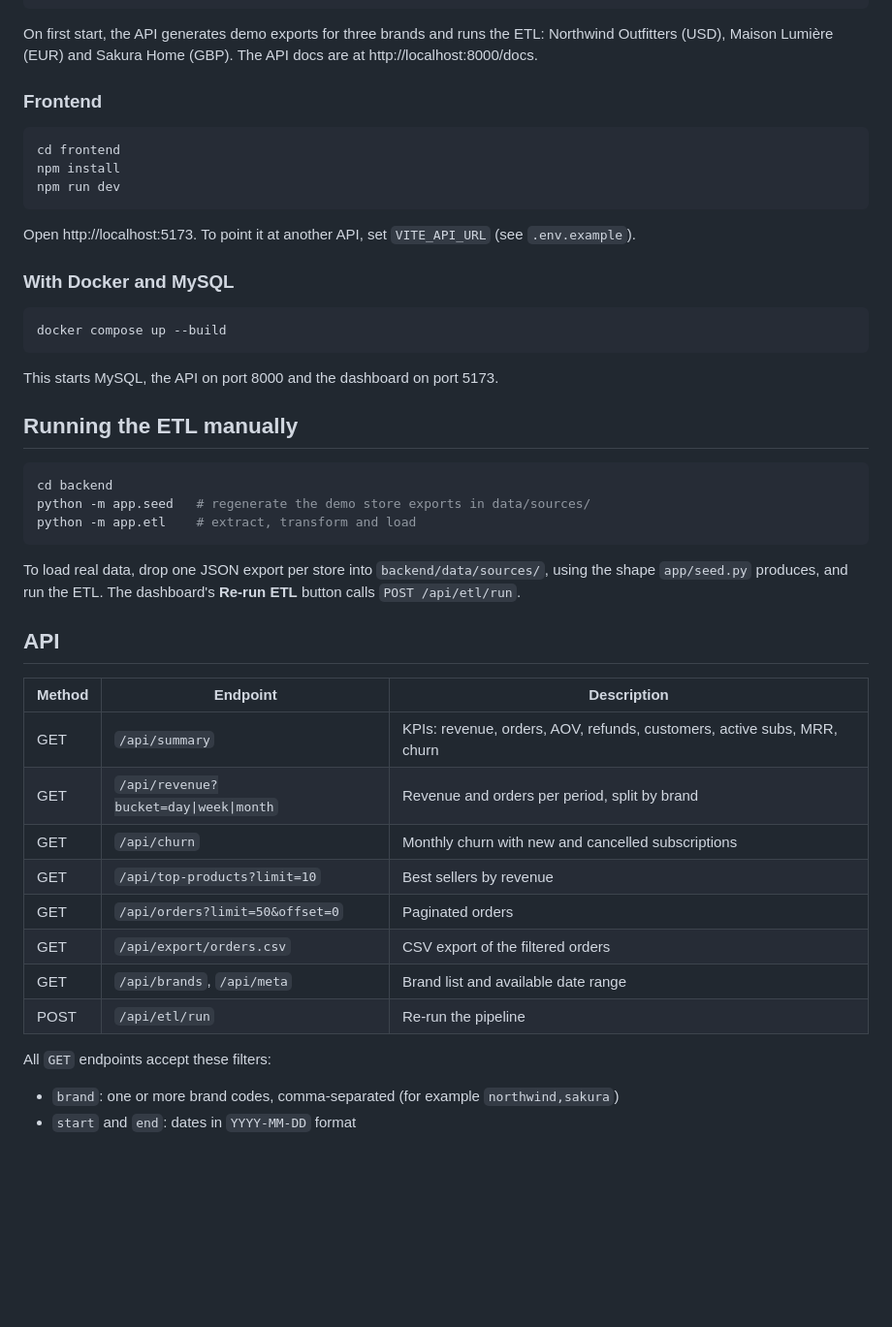
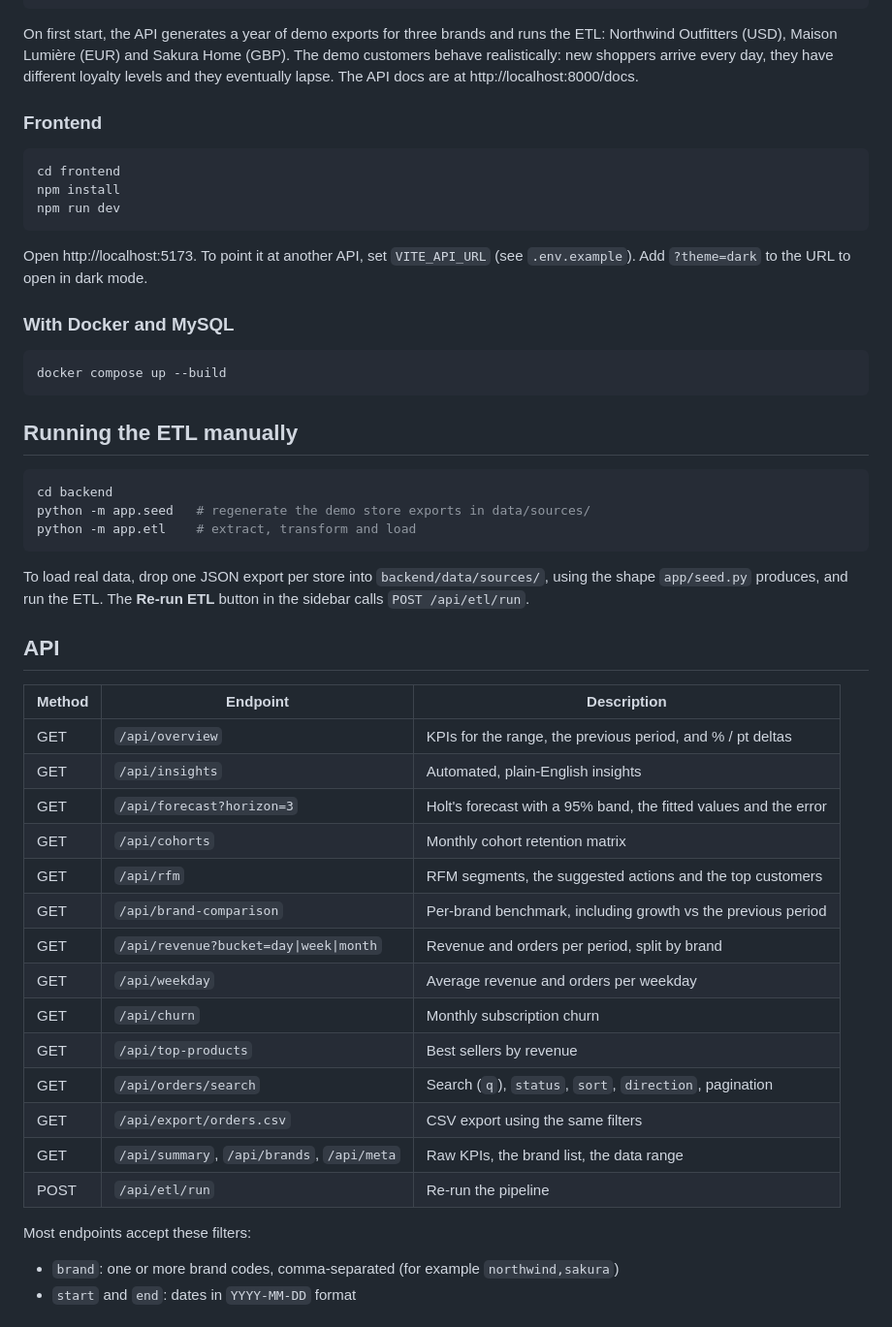
Before and after one commit to Umairr/sales-analytics-dashboard, a Markdown page: README.md, the part around one of its changes. Shown at 97% size. GitHub-like rendering; blank space fills up the shorter version.

````diff
--- a/README.md
+++ b/README.md
@@ -43,7 +76,7 @@ pip install -r requirements.txt -r requirements-dev.txt
 uvicorn app.main:app --reload
 ```
 
-On first start, the API generates demo exports for three brands and runs the ETL: Northwind Outfitters (USD), Maison Lumière (EUR) and Sakura Home (GBP). The API docs are at http://localhost:8000/docs.
+On first start, the API generates a year of demo exports for three brands and runs the ETL: Northwind Outfitters (USD), Maison Lumière (EUR) and Sakura Home (GBP). The demo customers behave realistically: new shoppers arrive every day, they have different loyalty levels and they eventually lapse. The API docs are at http://localhost:8000/docs.
 
 ### Frontend
 
@@ -53,15 +86,13 @@ npm install
 npm run dev
 ```
 
-Open http://localhost:5173. To point it at another API, set `VITE_API_URL` (see `.env.example`).
+Open http://localhost:5173. To point it at another API, set `VITE_API_URL` (see `.env.example`). Add `?theme=dark` to the URL to open in dark mode.
 
 ### With Docker and MySQL
 
 ```bash
 docker compose up --build
 ```
-
-This starts MySQL, the API on port 8000 and the dashboard on port 5173.
 
 ## Running the ETL manually
 
@@ -71,22 +102,28 @@ python -m app.seed   # regenerate the demo store exports in data/sources/
 python -m app.etl    # extract, transform and load
 ```
 
-To load real data, drop one JSON export per store into `backend/data/sources/`, using the shape `app/seed.py` produces, and run the ETL. The dashboard's **Re-run ETL** button calls `POST /api/etl/run`.
+To load real data, drop one JSON export per store into `backend/data/sources/`, using the shape `app/seed.py` produces, and run the ETL. The **Re-run ETL** button in the sidebar calls `POST /api/etl/run`.
 
 ## API
 
 | Method | Endpoint | Description |
 |---|---|---|
-| GET | `/api/summary` | KPIs: revenue, orders, AOV, refunds, customers, active subs, MRR, churn |
+| GET | `/api/overview` | KPIs for the range, the previous period, and % / pt deltas |
+| GET | `/api/insights` | Automated, plain-English insights |
+| GET | `/api/forecast?horizon=3` | Holt's forecast with a 95% band, the fitted values and the error |
+| GET | `/api/cohorts` | Monthly cohort retention matrix |
+| GET | `/api/rfm` | RFM segments, the suggested actions and the top customers |
+| GET | `/api/brand-comparison` | Per-brand benchmark, including growth vs the previous period |
 | GET | `/api/revenue?bucket=day\|week\|month` | Revenue and orders per period, split by brand |
-| GET | `/api/churn` | Monthly churn with new and cancelled subscriptions |
-| GET | `/api/top-products?limit=10` | Best sellers by revenue |
-| GET | `/api/orders?limit=50&offset=0` | Paginated orders |
-| GET | `/api/export/orders.csv` | CSV export of the filtered orders |
-| GET | `/api/brands`, `/api/meta` | Brand list and available date range |
+| GET | `/api/weekday` | Average revenue and orders per weekday |
+| GET | `/api/churn` | Monthly subscription churn |
+| GET | `/api/top-products` | Best sellers by revenue |
+| GET | `/api/orders/search` | Search (`q`), `status`, `sort`, `direction`, pagination |
+| GET | `/api/export/orders.csv` | CSV export using the same filters |
+| GET | `/api/summary`, `/api/brands`, `/api/meta` | Raw KPIs, the brand list, the data range |
 | POST | `/api/etl/run` | Re-run the pipeline |
 
-All `GET` endpoints accept these filters:
+Most endpoints accept these filters:
 
 - `brand`: one or more brand codes, comma-separated (for example `northwind,sakura`)
 - `start` and `end`: dates in `YYYY-MM-DD` format
````
Also changed, not shown: other parts of README.md (+60 -23 lines), docs/brands.png (added), docs/customers.png (added), docs/dashboard.png (deleted), docs/orders.png (added), docs/overview-dark.png (added), docs/overview.png (added), 13 other files.
